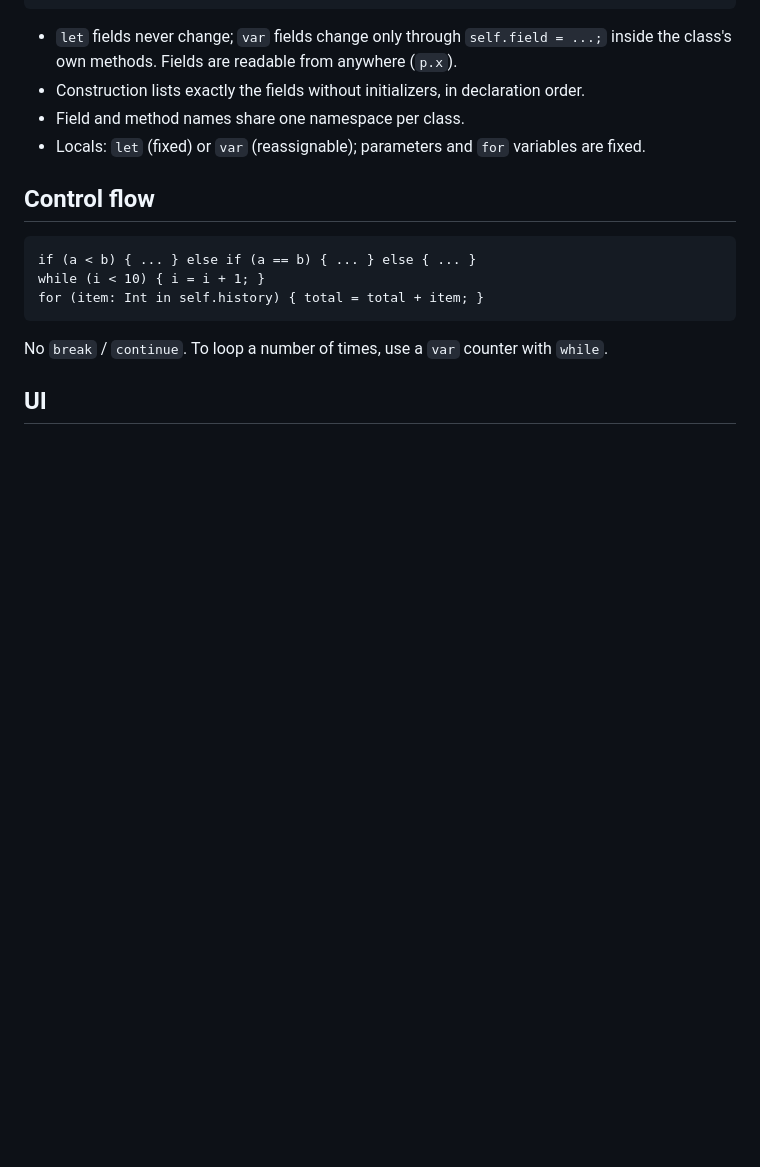
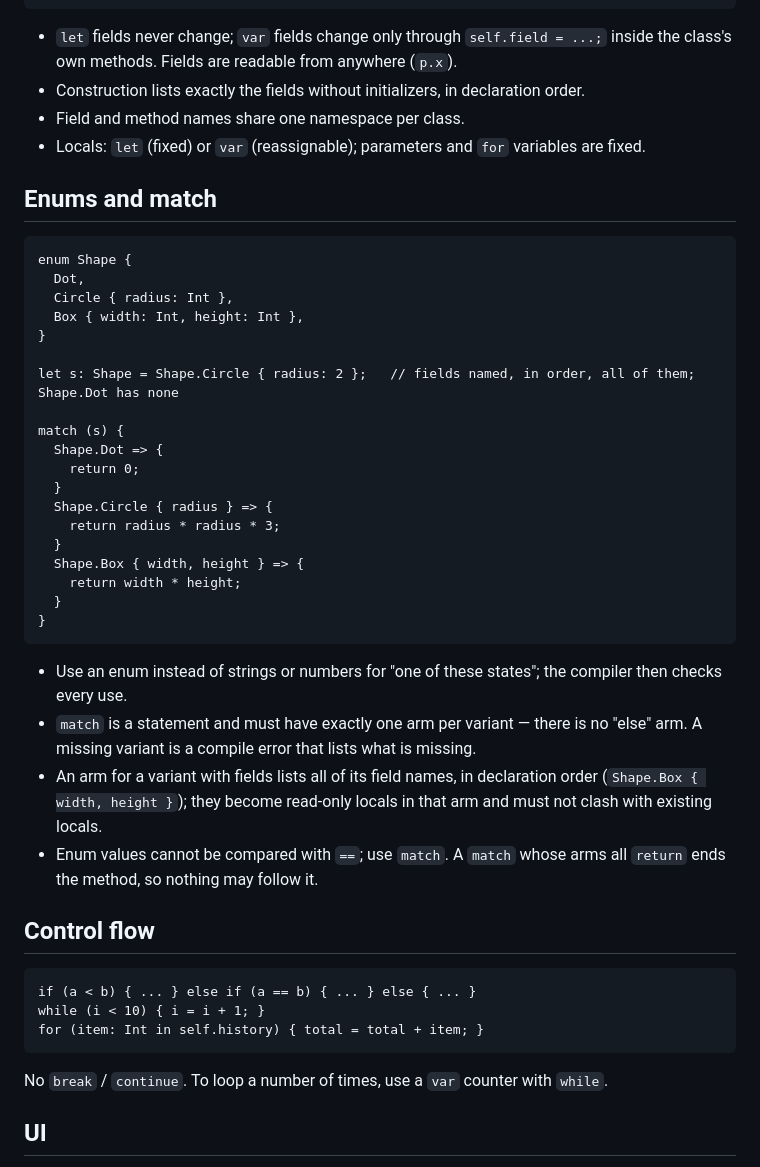
Before and after one commit to ninjin0802/kata-lang, a Markdown page: docs/kata-guide.md, the part around the change. GitHub-like rendering; blank space fills up the shorter version.

````diff
--- a/docs/kata-guide.md
+++ b/docs/kata-guide.md
@@ -139,6 +139,35 @@ let p: Point = Point { x: 1 };
 - Field and method names share one namespace per class.
 - Locals: `let` (fixed) or `var` (reassignable); parameters and `for` variables are fixed.
 
+## Enums and match
+
+```
+enum Shape {
+  Dot,
+  Circle { radius: Int },
+  Box { width: Int, height: Int },
+}
+
+let s: Shape = Shape.Circle { radius: 2 };   // fields named, in order, all of them; Shape.Dot has none
+
+match (s) {
+  Shape.Dot => {
+    return 0;
+  }
+  Shape.Circle { radius } => {
+    return radius * radius * 3;
+  }
+  Shape.Box { width, height } => {
+    return width * height;
+  }
+}
+```
+
+- Use an enum instead of strings or numbers for "one of these states"; the compiler then checks every use.
+- `match` is a statement and must have exactly one arm per variant — there is no "else" arm. A missing variant is a compile error that lists what is missing.
+- An arm for a variant with fields lists all of its field names, in declaration order (`Shape.Box { width, height }`); they become read-only locals in that arm and must not clash with existing locals.
+- Enum values cannot be compared with `==`; use `match`. A `match` whose arms all `return` ends the method, so nothing may follow it.
+
 ## Control flow
 
 ```
````
Also changed, not shown: README.ja.md (+1 -1 lines), README.md (+1 -1 lines).
